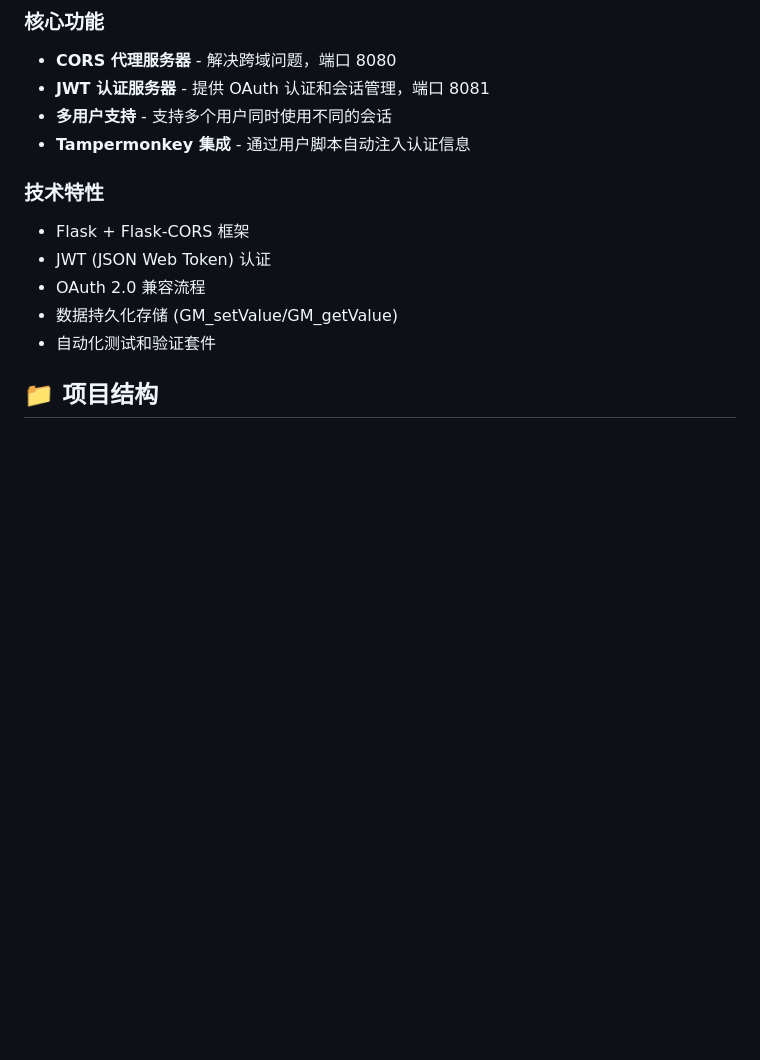
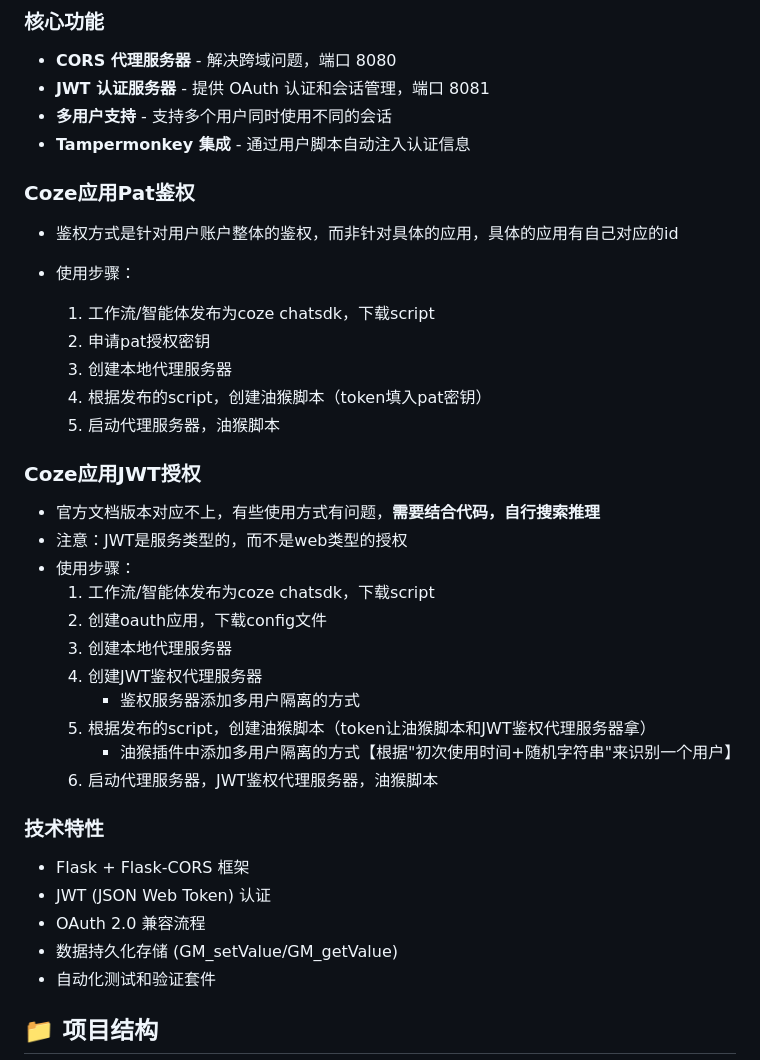
Before and after one commit to xyy7/CozeChatLocalProxy, a Markdown page: README.md, the part around the change. GitHub-like rendering; blank space fills up the shorter version.

Commit message:
add: 增加PAT和JWT鉴权方式的区别

```diff
--- a/README.md
+++ b/README.md
@@ -9,6 +9,31 @@
 - **JWT 认证服务器** - 提供 OAuth 认证和会话管理，端口 8081
 - **多用户支持** - 支持多个用户同时使用不同的会话
 - **Tampermonkey 集成** - 通过用户脚本自动注入认证信息
+
+### Coze应用Pat鉴权
+
+* 鉴权方式是针对用户账户整体的鉴权，而非针对具体的应用，具体的应用有自己对应的id
+
+* 使用步骤：
+  1. 工作流/智能体发布为coze chatsdk，下载script
+  2. 申请pat授权密钥
+  3. 创建本地代理服务器
+  4. 根据发布的script，创建油猴脚本（token填入pat密钥）
+  5. 启动代理服务器，油猴脚本
+
+### Coze应用JWT授权
+
+* 官方文档版本对应不上，有些使用方式有问题，**需要结合代码，自行搜索推理**
+* 注意：JWT是服务类型的，而不是web类型的授权
+* 使用步骤：
+  1. 工作流/智能体发布为coze chatsdk，下载script
+  2. 创建oauth应用，下载config文件
+  3. 创建本地代理服务器
+  4. 创建JWT鉴权代理服务器
+     * 鉴权服务器添加多用户隔离的方式
+  5. 根据发布的script，创建油猴脚本（token让油猴脚本和JWT鉴权代理服务器拿）
+     * 油猴插件中添加多用户隔离的方式【根据"初次使用时间+随机字符串"来识别一个用户】
+  6. 启动代理服务器，JWT鉴权代理服务器，油猴脚本
 
 ### 技术特性
 - Flask + Flask-CORS 框架
```
